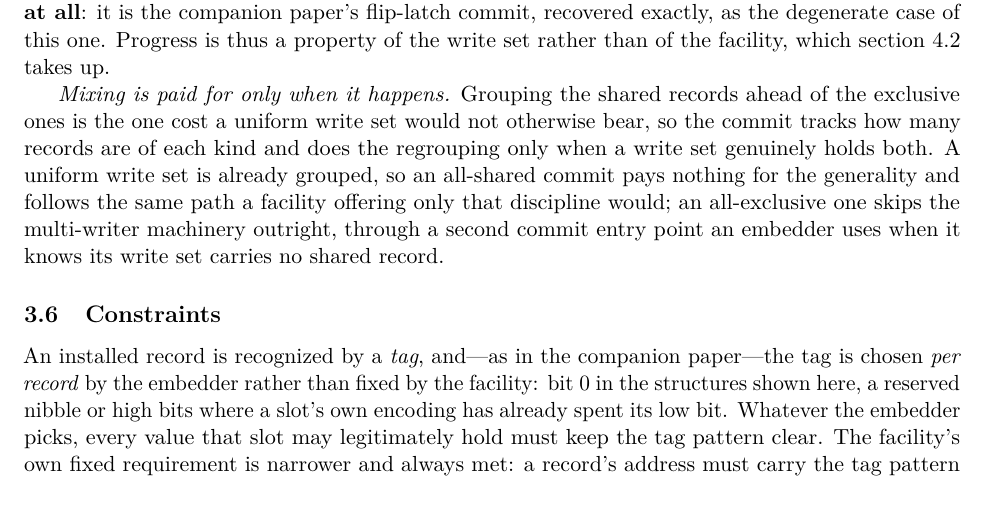
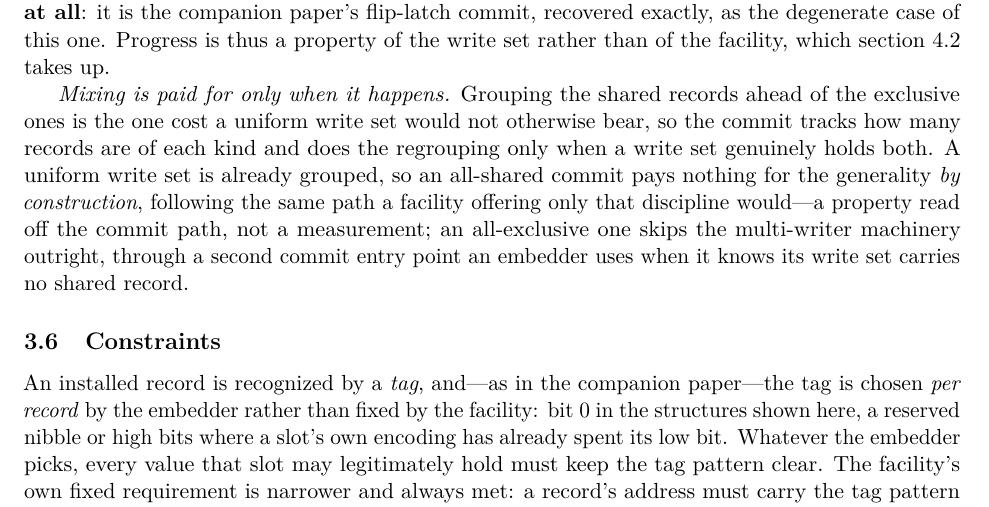
Before and after one commit to compudj/articles, a LaTeX paper (p2-sole-driver-mcas/main.tex): part of page 9 of 30, cut so that both start at the same text. Compiled offline with pdfLaTeX.

Commit message:
p2: mark the all-shared fast path as by-construction, not measured
SCOPE warns that the non-mixed-write-set fast path is a design property
read off the commit path and must not be presented as a measurement.
"Follows the same path a facility offering only that discipline would" is
the right register; "pays nothing for the generality" beside it edges
toward a measured claim.  Saying "by construction" once inoculates the
sentence.

Signed-off-by: Mathieu Desnoyers <mathieu.desnoyers@efficios.com>

```diff
--- a/p2-sole-driver-mcas/main.tex
+++ b/p2-sole-driver-mcas/main.tex
@@ -547,8 +547,9 @@ than of the facility, which \cref{sec:boundedblocking} takes up.
 of the exclusive ones is the one cost a uniform write set would not otherwise
 bear, so the commit tracks how many records are of each kind and does the
 regrouping only when a write set genuinely holds both. A uniform write set is
-already grouped, so an all-shared commit pays nothing for the generality and
-follows the same path a facility offering only that discipline would; an
+already grouped, so an all-shared commit pays nothing for the generality \emph{by
+construction}, following the same path a facility offering only that discipline
+would---a property read off the commit path, not a measurement; an
 all-exclusive one skips the multi-writer machinery outright, through a second
 commit entry point an embedder uses when it knows its write set carries no shared
 record.
```
